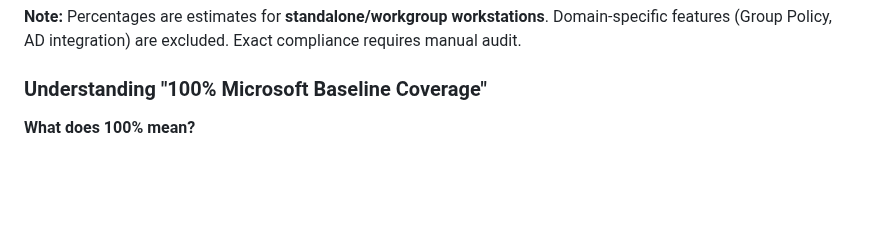
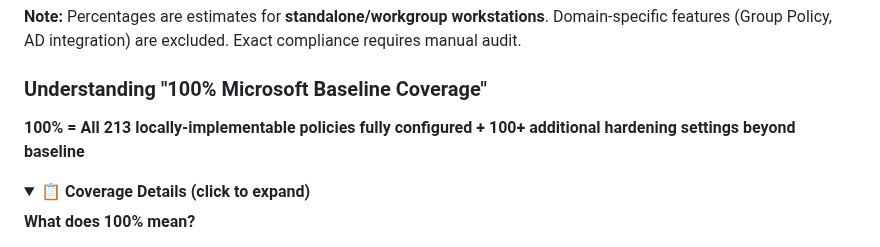
Before and after one commit to NexusOne23/noid-privacy, a Markdown page: README.md, the part around one of its changes. Drawn GitHub-style; folded sections open; blank space fills up the shorter version.

```diff
--- a/README.md
+++ b/README.md
@@ -315,6 +328,11 @@ The project uses a modular architecture with 13 specialized modules:
 **Note:** Percentages are estimates for **standalone/workgroup workstations**. Domain-specific features (Group Policy, AD integration) are excluded. Exact compliance requires manual audit.
 
 ### Understanding "100% Microsoft Baseline Coverage"
+
+**100% = All 213 locally-implementable policies fully configured + 100+ additional hardening settings beyond baseline**
+
+<details>
+<summary><b>📋 Coverage Details (click to expand)</b></summary>
 
 **What does 100% mean?**
 - All **213 locally-implementable policies** from Microsoft Security Baseline 25H2 are fully configured
```
Also changed, not shown: other parts of README.md (+25 -5 lines).
